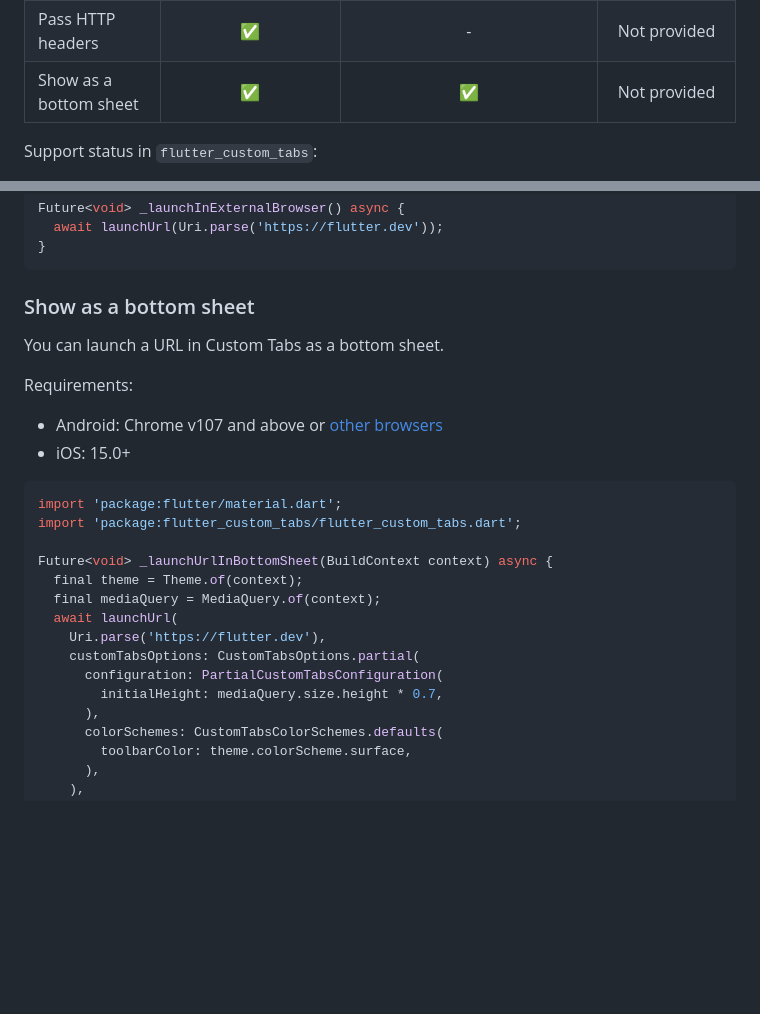
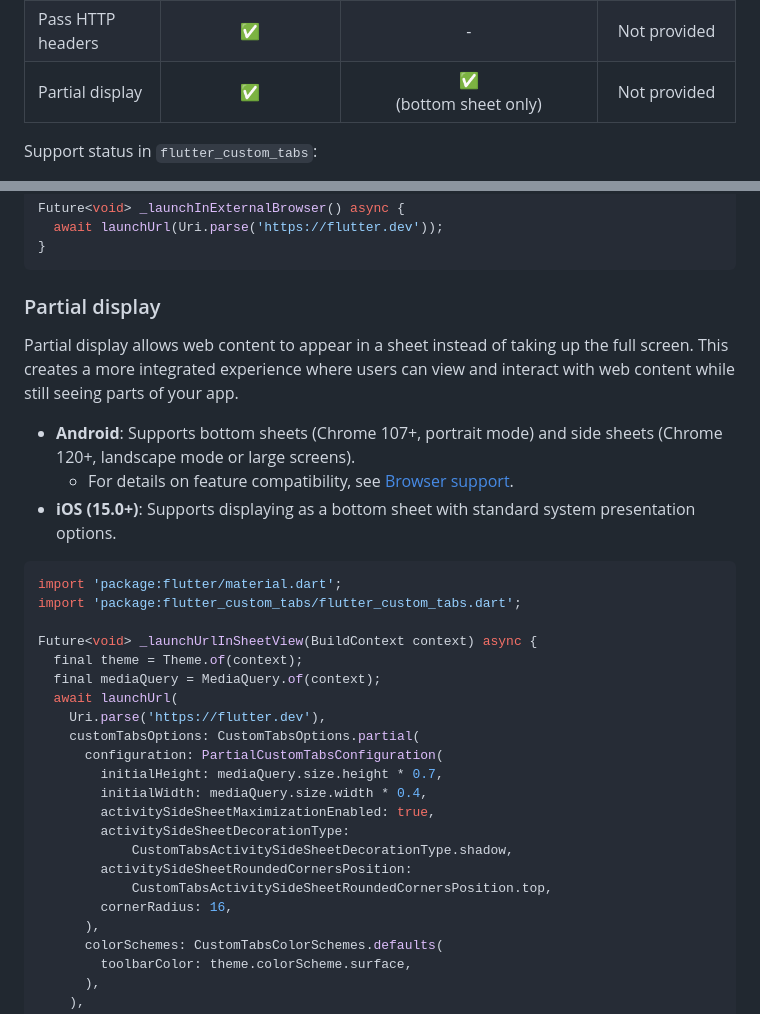
Before and after one commit to droibit/flutter_custom_tabs, a Markdown page: flutter_custom_tabs/README.md, 2 parts joined by grey strips. Rendered like a GitHub page; blank space fills up the shorter version.

Commit message:
Update documentation for partial display support
This change helps developers better understand and implement the partial display
features across both Android and iOS platforms.

````diff
--- a/flutter_custom_tabs/README.md
+++ b/flutter_custom_tabs/README.md
@@ -162,7 +162,7 @@ void _launchUrl(BuildContext context) async {
 | Change animation style | ✅ | ✅<br>(Predefined modal presentation styles) | Not provided |
 | Prefer the default browser over Chrome | ✅ | - | Not provided |
 | Pass HTTP headers | ✅ | - | Not provided |
-| Show as a bottom sheet | ✅ | ✅ | Not provided |
+| Partial display | ✅ | ✅ <br>(bottom sheet only) | Not provided |
 
 Support status in `flutter_custom_tabs`:
 
@@ -214,20 +214,19 @@ Future<void> _launchInExternalBrowser() async {
 }
 ```
 
-### Show as a bottom sheet
+### Partial display
 
-You can launch a URL in Custom Tabs as a bottom sheet.
+Partial display allows web content to appear in a sheet instead of taking up the full screen. This creates a more integrated experience where users can view and interact with web content while still seeing parts of your app.
 
-Requirements:
-
-- Android: Chrome v107 and above or [other browsers](https://developer.chrome.com/docs/android/custom-tabs/browser-support/#setinitialactivityheightpx)
-- iOS: 15.0+
+- **Android**: Supports bottom sheets (Chrome 107+, portrait mode) and side sheets (Chrome 120+, landscape mode or large screens).
+  - For details on feature compatibility, see [Browser support](https://developer.chrome.com/docs/android/custom-tabs/browser-support).
+- **iOS (15.0+)**: Supports displaying as a bottom sheet with standard system presentation options.
 
 ```dart
 import 'package:flutter/material.dart';
 import 'package:flutter_custom_tabs/flutter_custom_tabs.dart';
 
-Future<void> _launchUrlInBottomSheet(BuildContext context) async {
+Future<void> _launchUrlInSheetView(BuildContext context) async {
   final theme = Theme.of(context);
   final mediaQuery = MediaQuery.of(context);
   await launchUrl(
@@ -235,6 +234,13 @@ Future<void> _launchUrlInBottomSheet(BuildContext context) async {
     customTabsOptions: CustomTabsOptions.partial(
       configuration: PartialCustomTabsConfiguration(
         initialHeight: mediaQuery.size.height * 0.7,
+        initialWidth: mediaQuery.size.width * 0.4,
+        activitySideSheetMaximizationEnabled: true,
+        activitySideSheetDecorationType:
+            CustomTabsActivitySideSheetDecorationType.shadow,
+        activitySideSheetRoundedCornersPosition:
+            CustomTabsActivitySideSheetRoundedCornersPosition.top,
+        cornerRadius: 16,
       ),
       colorSchemes: CustomTabsColorSchemes.defaults(
         toolbarColor: theme.colorScheme.surface,
````
